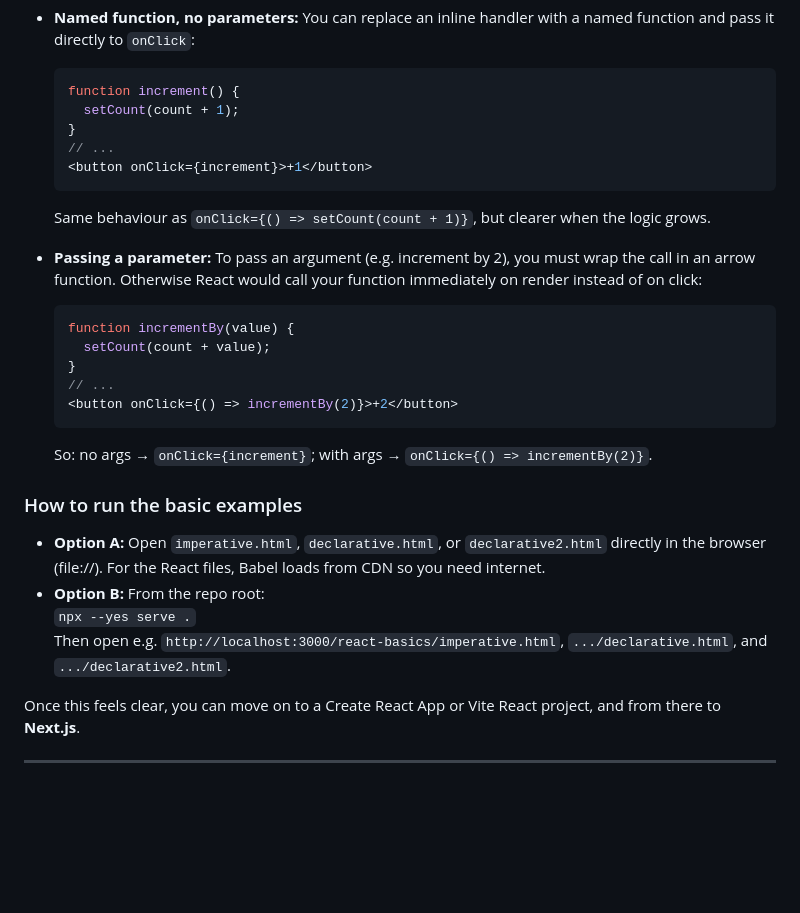
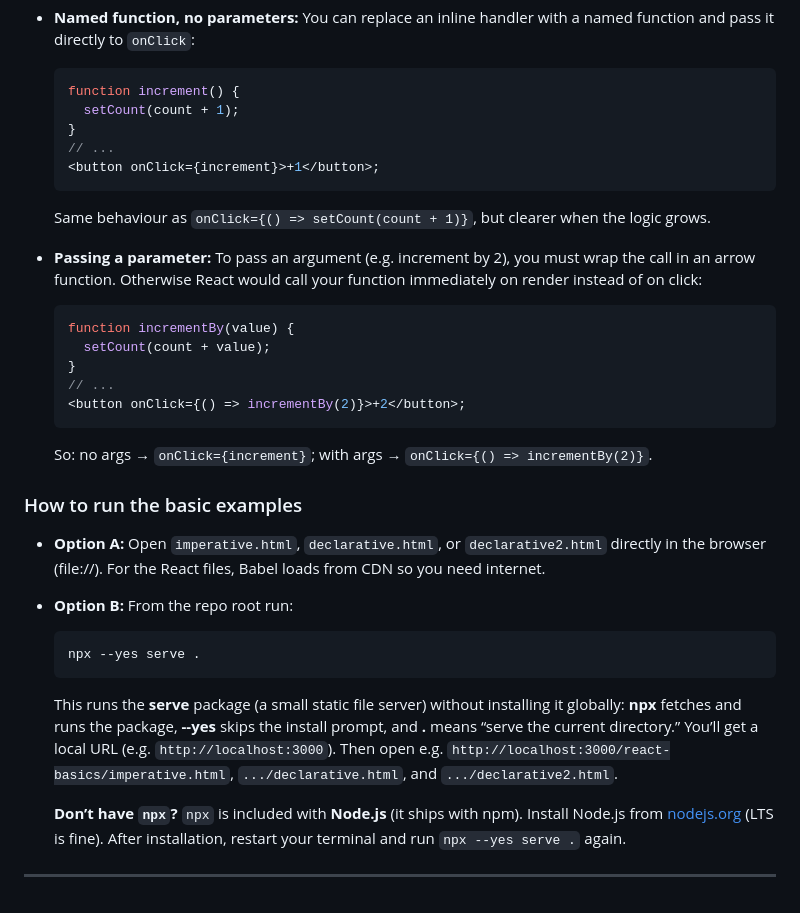
Before and after one commit to DavidDexterCharles/COMP6300, a Markdown page: README.md, the part around the change. GitHub-like rendering; blank space fills up the shorter version.

Commit message:
Update README to clarify usage of npx for serving files and improve event handler examples

````diff
--- a/README.md
+++ b/README.md
@@ -121,7 +121,7 @@ File **`react-basics/declarative2.html`** extends the counter with **named funct
     setCount(count + 1);
   }
   // ...
-  <button onClick={increment}>+1</button>
+  <button onClick={increment}>+1</button>;
   ```
 
   Same behaviour as `onClick={() => setCount(count + 1)}`, but clearer when the logic grows.
@@ -133,7 +133,7 @@ File **`react-basics/declarative2.html`** extends the counter with **named funct
     setCount(count + value);
   }
   // ...
-  <button onClick={() => incrementBy(2)}>+2</button>
+  <button onClick={() => incrementBy(2)}>+2</button>;
   ```
 
   So: no args → `onClick={increment}`; with args → `onClick={() => incrementBy(2)}`.
@@ -141,10 +141,14 @@ File **`react-basics/declarative2.html`** extends the counter with **named funct
 ### How to run the basic examples
 
 - **Option A:** Open `imperative.html`, `declarative.html`, or `declarative2.html` directly in the browser (file://). For the React files, Babel loads from CDN so you need internet.
-- **Option B:** From the repo root:
-  `npx --yes serve .`
-  Then open e.g. `http://localhost:3000/react-basics/imperative.html`, `.../declarative.html`, and `.../declarative2.html`.
+- **Option B:** From the repo root run:
 
-Once this feels clear, you can move on to a Create React App or Vite React project, and from there to **Next.js**.
+  ```bash
+  npx --yes serve .
+  ```
+
+  This runs the **serve** package (a small static file server) without installing it globally: **npx** fetches and runs the package, **--yes** skips the install prompt, and **.** means “serve the current directory.” You’ll get a local URL (e.g. `http://localhost:3000`). Then open e.g. `http://localhost:3000/react-basics/imperative.html`, `.../declarative.html`, and `.../declarative2.html`.
+
+  **Don’t have `npx`?** `npx` is included with **Node.js** (it ships with npm). Install Node.js from [nodejs.org](https://nodejs.org/) (LTS is fine). After installation, restart your terminal and run `npx --yes serve .` again.
 
 ---
````
